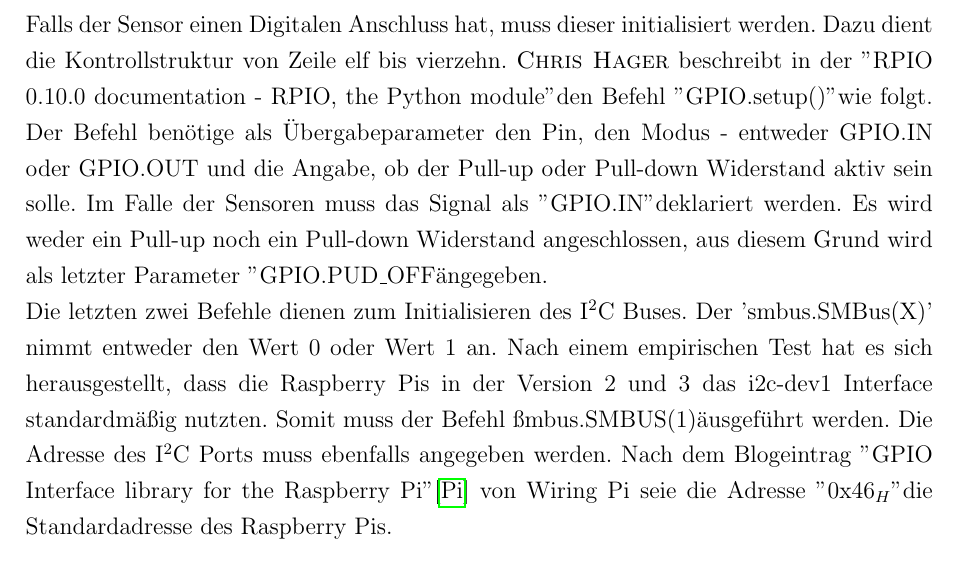
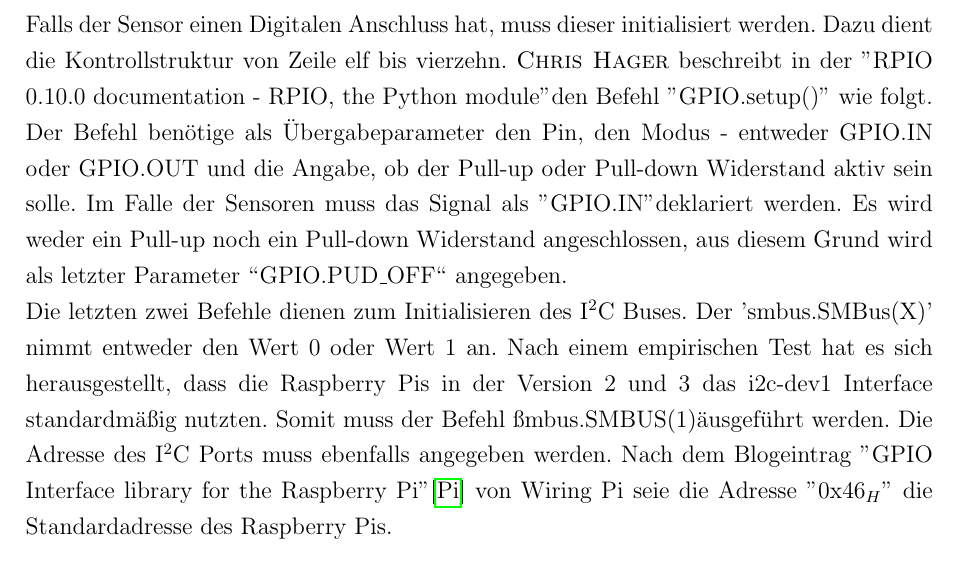
Before and after one commit to Harm86/Studienarbeit, a LaTeX document (Projektarbeit.tex, which reads Kapitel/4/Kapitel4.tex): part of page 33 of 40, cut so that both start at the same text. Compiled offline with pdfLaTeX; an older LaTeX class or package is replaced by its successor.

Commit message:
bugfixing

```diff
--- a/Kapitel/4/Kapitel4.tex
+++ b/Kapitel/4/Kapitel4.tex
@@ -162,8 +162,8 @@ Wie in Zeile 2 zu sehen ist, wird ein Sensorobjekt, mit der Bezeichnung "'sensor
 	\end{description}
 	Der Befehl in der Zeile neun dient zur Einstellung der GPIO-Pinbezeichnung. \textsc{MATT} beschreibt in sienem Blogeintrag "Simple Guide to the RPi Header and Pins"\cite{SimpleGu6:online}, dass es zwei mögliche Modi für diesen Befehl gebe. Zu einem gebe den Übergabeparameter "GPIO.BOARD" und zum anderen "GPIO.BCM". Sie würden für die verschiedenen Nummerierungsmöglichkeiten der \ac{GPIO} Schnittstelle stehen. GPIO.BOARD würde die Nummerierung der Pins nach der Position auf dem Board durchführen. Im Gegensatz dazu nutze die GPIO.BCM Nummerierung die eigentliche GPIO Pinbelegung. Diese wir in der \fullref{fig:Kapitel2/gpio_pins_pi2.png} dargestellt.\\
 	Die Ausgabe von Warnungen der GPIO Bibliothek wird mit dem Befehl in der zehnten Zeile deaktiviert. Diese sind nicht notwendig, da zu einem die Sensorenknoten an keiner graphischen Ausgabe angeschlossen sind und zum anderen werden Fehler separat behandelt.\\
-	Falls der Sensor einen Digitalen Anschluss hat, muss dieser initialisiert werden. Dazu dient die Kontrollstruktur von Zeile elf bis vierzehn. \textsc{Chris Hager} beschreibt in der "RPIO 0.10.0 documentation - RPIO, the Python module" den Befehl "GPIO.setup()" wie folgt. Der Befehl benötige als Übergabeparameter den Pin, den Modus - entweder GPIO.IN oder GPIO.OUT und die Angabe, ob der Pull-up oder Pull-down Widerstand aktiv sein solle. Im Falle der Sensoren muss das Signal als "GPIO.IN" deklariert werden. Es wird weder ein Pull-up noch ein Pull-down Widerstand angeschlossen, aus diesem Grund wird als letzter Parameter "GPIO.PUD\_OFF" angegeben. \\
-	Die letzten zwei Befehle dienen zum Initialisieren des I$^2$C Buses. Der 'smbus.SMBus(X)' nimmt entweder den Wert 0 oder Wert 1 an. Nach einem empirischen Test hat es sich herausgestellt, dass die Raspberry Pis in der Version 2 und 3 das i2c-dev1 Interface standardmäßig nutzten. Somit muss der Befehl "smbus.SMBUS(1)" ausgeführt werden. Die Adresse des I$^2$C Ports muss ebenfalls angegeben werden. Nach dem Blogeintrag "GPIO Interface library for the Raspberry Pi"\cite{I2CPCF8592:online} von Wiring Pi seie die Adresse "0x46$_H$" die Standardadresse des Raspberry Pis.
+	Falls der Sensor einen Digitalen Anschluss hat, muss dieser initialisiert werden. Dazu dient die Kontrollstruktur von Zeile elf bis vierzehn. \textsc{Chris Hager} beschreibt in der "RPIO 0.10.0 documentation - RPIO, the Python module" den Befehl "GPIO.setup()"\space wie folgt. Der Befehl benötige als Übergabeparameter den Pin, den Modus - entweder GPIO.IN oder GPIO.OUT und die Angabe, ob der Pull-up oder Pull-down Widerstand aktiv sein solle. Im Falle der Sensoren muss das Signal als "GPIO.IN" deklariert werden. Es wird weder ein Pull-up noch ein Pull-down Widerstand angeschlossen, aus diesem Grund wird als letzter Parameter "'GPIO.PUD\_OFF"' angegeben. \\
+	Die letzten zwei Befehle dienen zum Initialisieren des I$^2$C Buses. Der 'smbus.SMBus(X)' nimmt entweder den Wert 0 oder Wert 1 an. Nach einem empirischen Test hat es sich herausgestellt, dass die Raspberry Pis in der Version 2 und 3 das i2c-dev1 Interface standardmäßig nutzten. Somit muss der Befehl "smbus.SMBUS(1)" ausgeführt werden. Die Adresse des I$^2$C Ports muss ebenfalls angegeben werden. Nach dem Blogeintrag "GPIO Interface library for the Raspberry Pi"\cite{I2CPCF8592:online} von Wiring Pi seie die Adresse "0x46$_H$"\space die Standardadresse des Raspberry Pis.
 \subsection{Konfiguraton \& Testen der Sensoren}
 %TODO: Unseren Code nochmal anschauen
 \subsection{Priorisierung der Sensoren}
```
